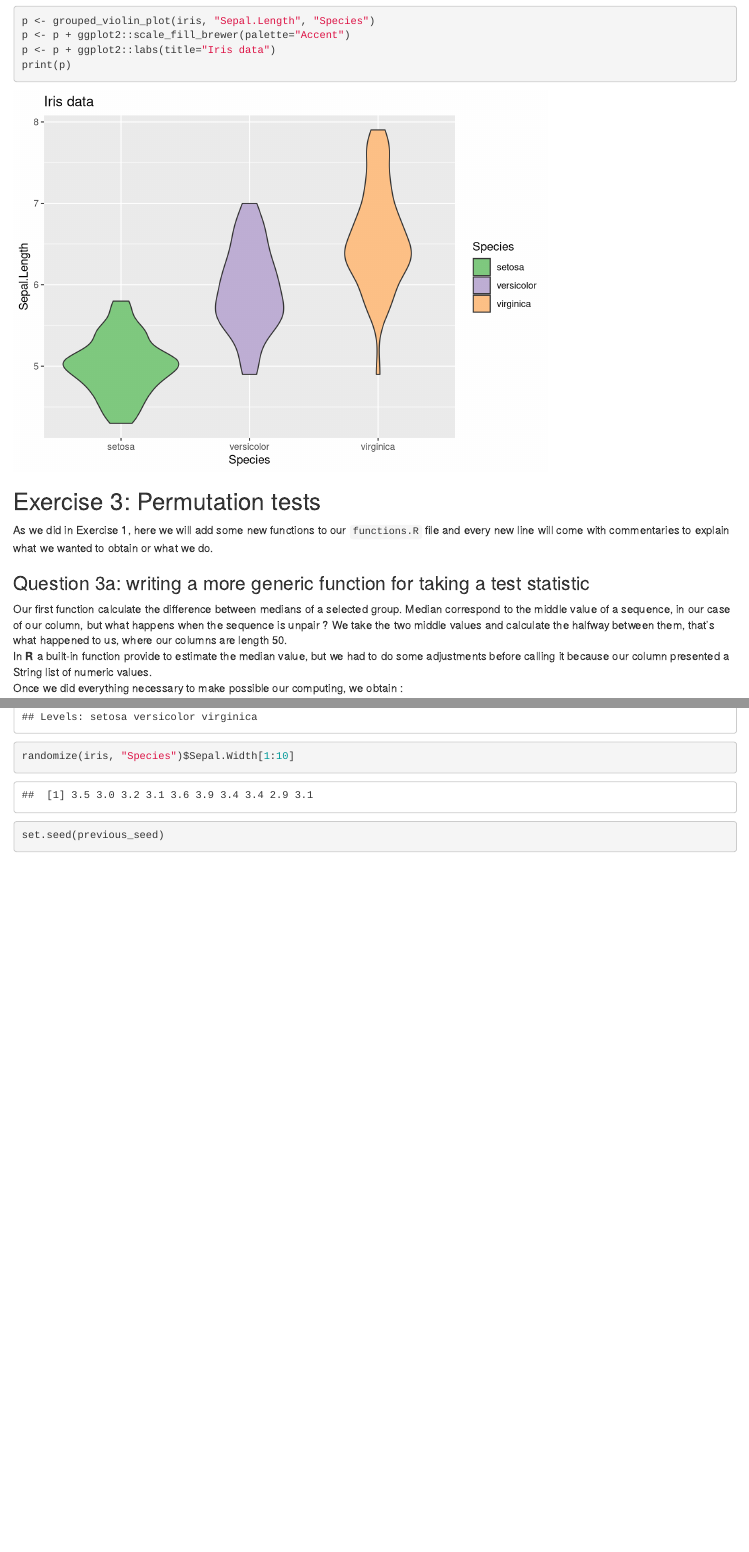
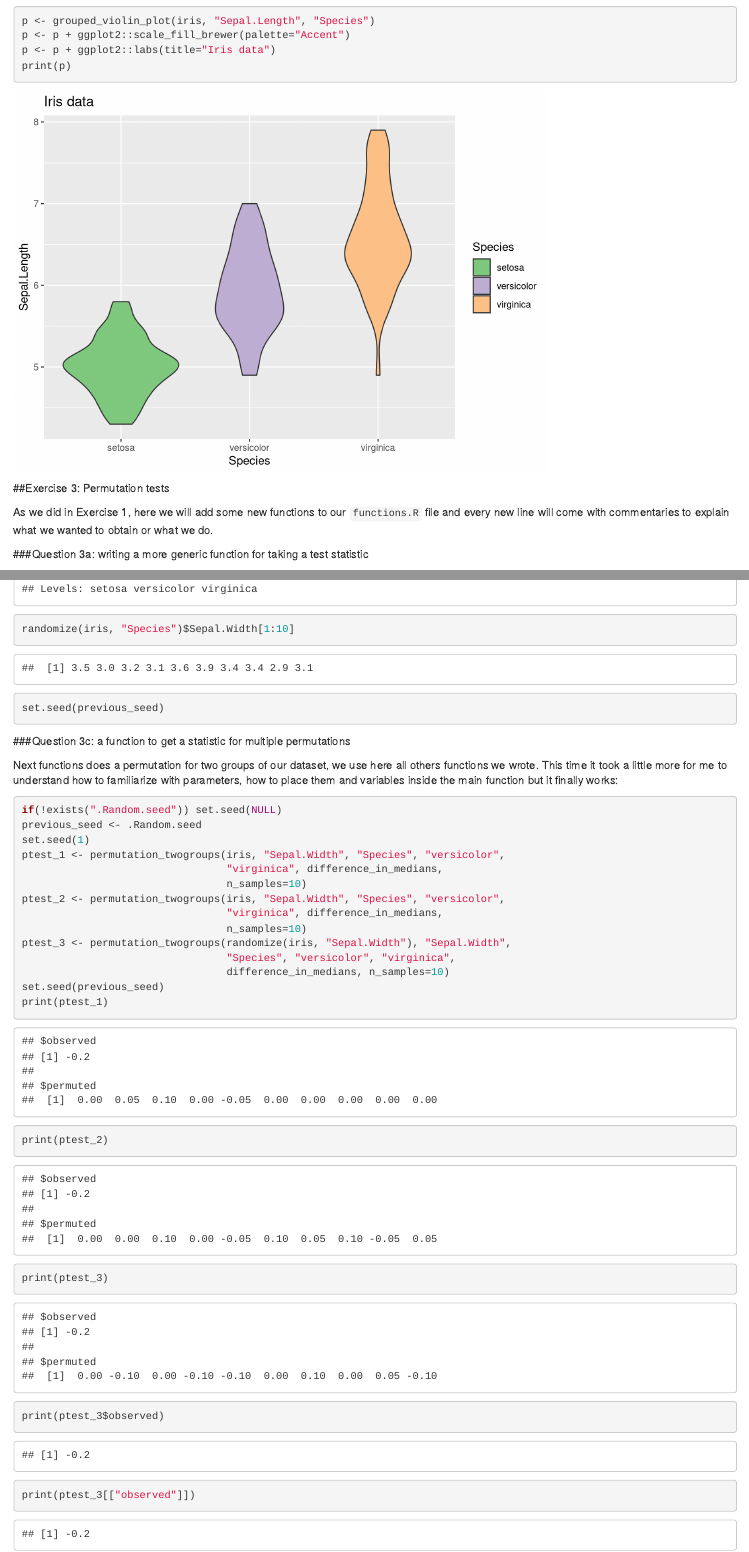
Before and after one commit to 3elele/assignment-2, an R Markdown document (assignment-2.Rmd): the page in a window 1100 px wide, from 2950 px down before the commit and from 2900 px down after it, so that both start at the same text, and a second part further down, joined at a grey line. Rendered offline with R 4.5, knitr and Pandoc, with nearby package versions.

Commit message:
Add Question 3c

````diff
--- a/assignment-2.Rmd
+++ b/assignment-2.Rmd
@@ -117,3 +117,28 @@ randomize(iris, "Species")$Species[1:10]
 randomize(iris, "Species")$Sepal.Width[1:10]
 set.seed(previous_seed)
 ```
+
+###Question 3c: a function to get a statistic for multiple permutations
+
+Next functions does a permutation for two groups of our dataset, we use here all others functions we wrote. This time it took a little more for me to understand how to familiarize with parameters, how to place them and variables inside the main function but it finally works:
+
+```{r}
+if(!exists(".Random.seed")) set.seed(NULL)
+previous_seed <- .Random.seed
+set.seed(1)
+ptest_1 <- permutation_twogroups(iris, "Sepal.Width", "Species", "versicolor",
+                                 "virginica", difference_in_medians,
+                                 n_samples=10)
+ptest_2 <- permutation_twogroups(iris, "Sepal.Width", "Species", "versicolor",
+                                 "virginica", difference_in_medians,
+                                 n_samples=10)
+ptest_3 <- permutation_twogroups(randomize(iris, "Sepal.Width"), "Sepal.Width",
+                                 "Species", "versicolor", "virginica",
+                                 difference_in_medians, n_samples=10)
+set.seed(previous_seed)
+print(ptest_1)
+print(ptest_2)
+print(ptest_3)
+print(ptest_3$observed)
+print(ptest_3[["observed"]])
+```
````
Also changed, not shown: assignment-2.Rmd (8 more changed lines).
